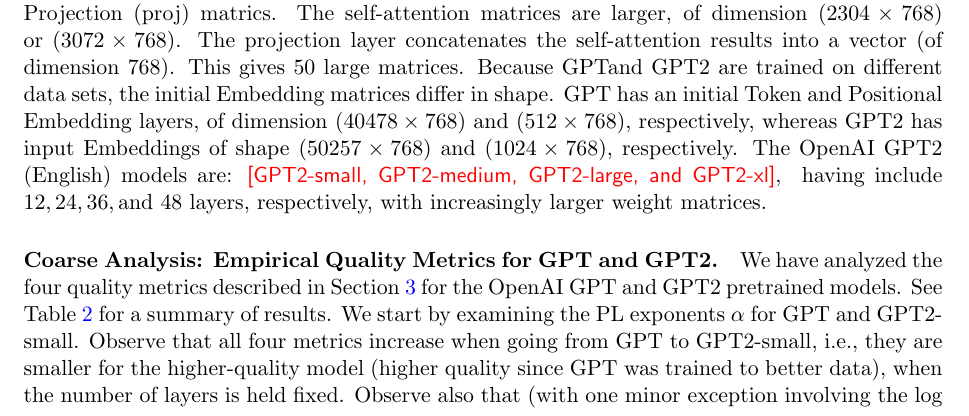
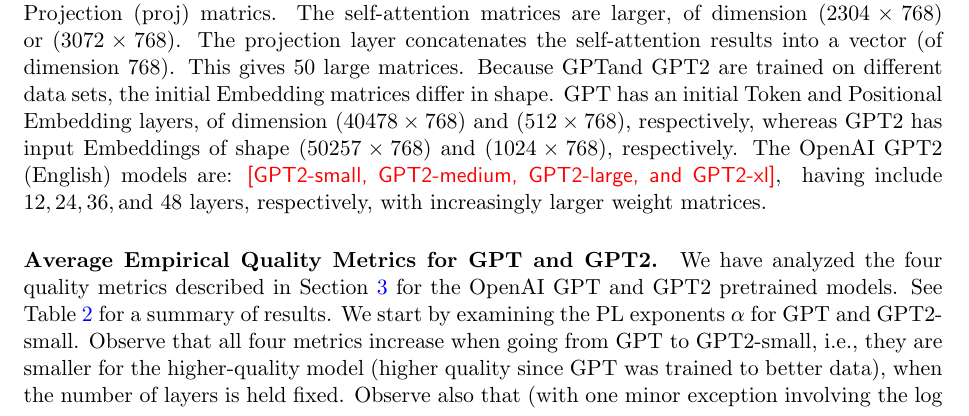
Before and after one commit to CalculatedContent/ww-trends-2020, a LaTeX paper (empirical2_TRfmt.tex, which reads nlp_models.tex): part of page 12 of 20, cut so that both start at the same text. Compiled offline with pdfLaTeX.

Commit message:
appendix

```diff
--- a/nlp_models.tex
+++ b/nlp_models.tex
@@ -101,7 +101,7 @@
 \end{table}
 
 
-\paragraph{Coarse Analysis: Empirical Quality Metrics for GPT and GPT2.}
+\paragraph{Average Empirical Quality Metrics for GPT and GPT2.}
 
 We have analyzed the four quality metrics described in Section~\ref{sxn:methods} for the OpenAI GPT and GPT2 pretrained models.
 See Table \ref{table:nlp} for a summary of results.
```
